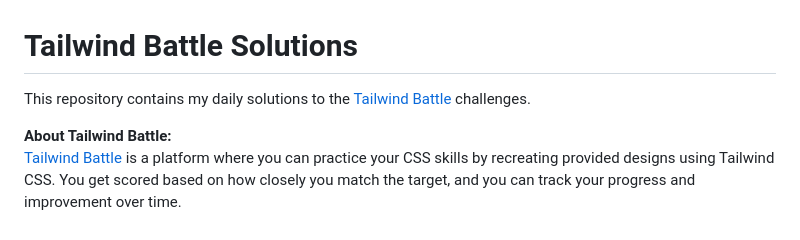
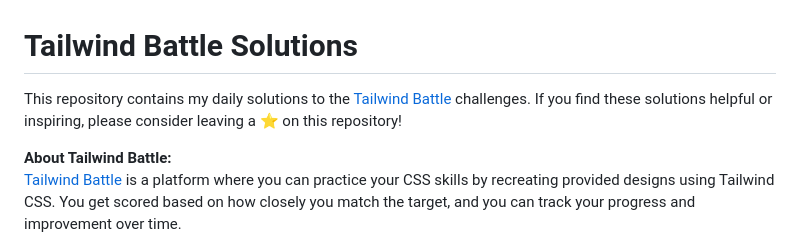
Before and after one commit to GianlucaIavicoli/tailwind-battle-solutions, a Markdown page: README.md, the part around the change. GitHub-like rendering.

```diff
--- a/README.md
+++ b/README.md
@@ -1,6 +1,7 @@
 # Tailwind Battle Solutions
 
 This repository contains my daily solutions to the [Tailwind Battle](https://www.tailwindbattle.com/) challenges.
+If you find these solutions helpful or inspiring, please consider leaving a ⭐ on this repository!
 
 **About Tailwind Battle:**
 [Tailwind Battle](https://www.tailwindbattle.com/) is a platform where you can practice your CSS skills by recreating provided designs using Tailwind CSS. You get scored based on how closely you match the target, and you can track your progress and improvement over time.
```
